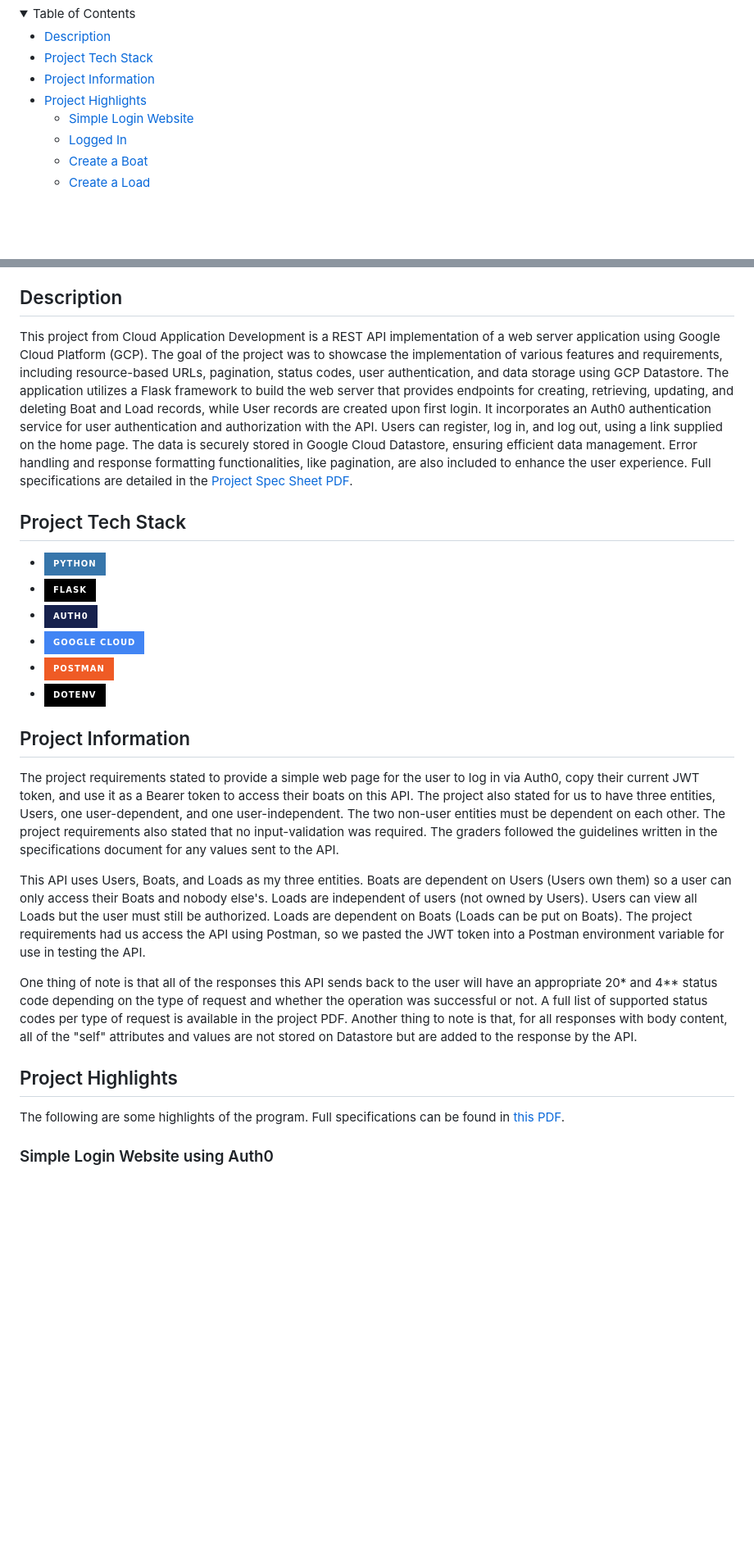
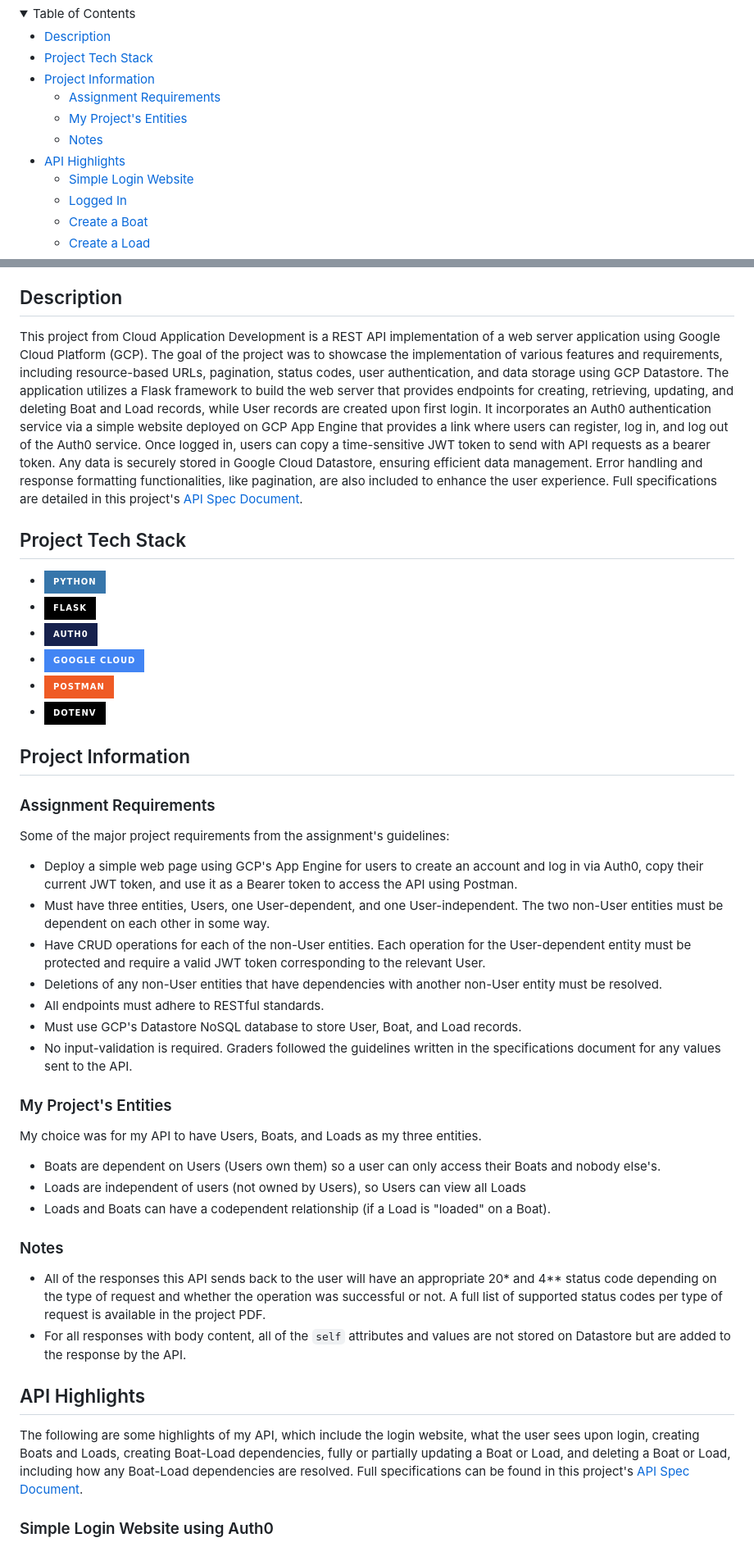
Before and after one commit to lubranoa/CS493-Portfolio-Project, a Markdown page: README.md, 2 parts joined by grey strips. Shown at 82% size. GitHub-like rendering; folded sections open; badges without logos; blank space fills up the shorter version.

Commit message:
Restructure project information section

```diff
--- a/README.md
+++ b/README.md
@@ -15,7 +15,10 @@
   - [Description](#description)
   - [Project Tech Stack](#project-tech-stack)
   - [Project Information](#project-information)
-  - [Project Highlights](#project-highlights)
+    - [Assignment Requirements](#assignment-requirements)
+    - [My Project's Entities](#my-projects-entities)
+    - [Notes](#notes)
+  - [API Highlights](#api-highlights)
     - [Simple Login Website](#simple-login-website-using-auth0)
     - [Logged In](#logged-in)
     - [Create a Boat](#create-a-boat-create-user-boat-dependency)
@@ -38,25 +41,39 @@
 </details>
 
 ## Description
-This project from Cloud Application Development is a REST API implementation of a web server application using Google Cloud Platform (GCP). The goal of the project was to showcase the implementation of various features and requirements, including resource-based URLs, pagination, status codes, user authentication, and data storage using GCP Datastore. The application utilizes a Flask framework to build the web server that provides endpoints for creating, retrieving, updating, and deleting Boat and Load records, while User records are created upon first login. It incorporates an Auth0 authentication service for user authentication and authorization with the API. Users can register, log in, and log out, using a link supplied on the home page. The data is securely stored in Google Cloud Datastore, ensuring efficient data management. Error handling and response formatting functionalities, like pagination, are also included to enhance the user experience. Full specifications are detailed in the [Project Spec Sheet PDF](/assets/documents/lubranoa_project.pdf).
+This project from Cloud Application Development is a REST API implementation of a web server application using Google Cloud Platform (GCP). The goal of the project was to showcase the implementation of various features and requirements, including resource-based URLs, pagination, status codes, user authentication, and data storage using GCP Datastore. The application utilizes a Flask framework to build the web server that provides endpoints for creating, retrieving, updating, and deleting Boat and Load records, while User records are created upon first login. It incorporates an Auth0 authentication service via a simple website deployed on GCP App Engine that provides a link where users can register, log in, and log out of the Auth0 service. Once logged in, users can copy a time-sensitive JWT token to send with API requests as a bearer token. Any data is securely stored in Google Cloud Datastore, ensuring efficient data management. Error handling and response formatting functionalities, like pagination, are also included to enhance the user experience. Full specifications are detailed in this project's [API Spec Document](/assets/documents/lubranoa_project.pdf).
 
 ## Project Tech Stack
-   * [![Python][Python]][Python-url]
-   * [![Flask][Flask]][Flask-url]
-   * [![Auth0][Auth0]][Auth0-url]
-   * [![Google Cloud][Google-cloud]][Google-cloud-url]
-   * [![Postman][Postman]][Postman-url]
-   * [![Dotenv][Dotenv]][Dotenv-url]
+   - [![Python][Python]][Python-url]
+   - [![Flask][Flask]][Flask-url]
+   - [![Auth0][Auth0]][Auth0-url]
+   - [![Google Cloud][Google-cloud]][Google-cloud-url]
+   - [![Postman][Postman]][Postman-url]
+   - [![Dotenv][Dotenv]][Dotenv-url]
 
 ## Project Information
-The project requirements stated to provide a simple web page for the user to log in via Auth0, copy their current JWT token, and use it as a Bearer token to access their boats on this API. The project also stated for us to have three entities, Users, one user-dependent, and one user-independent. The two non-user entities must be dependent on each other. The project requirements also stated that no input-validation was required. The graders followed the guidelines written in the specifications document for any values sent to the API.
+### Assignment Requirements
+Some of the major project requirements from the assignment's guidelines:
+   - Deploy a simple web page using GCP's App Engine for users to create an account and log in via Auth0, copy their current JWT token, and use it as a Bearer token to access the API using Postman.
+   - Must have three entities, Users, one User-dependent, and one User-independent. The two non-User entities must be dependent on each other in some way.
+   - Have CRUD operations for each of the non-User entities. Each operation for the User-dependent entity must be protected and require a valid JWT token corresponding to the relevant User.
+   - Deletions of any non-User entities that have dependencies with another non-User entity must be resolved.
+   - All endpoints must adhere to RESTful standards.
+   - Must use GCP's Datastore NoSQL database to store User, Boat, and Load records.
+   - No input-validation is required. Graders followed the guidelines written in the specifications document for any values sent to the API.
 
-This API uses Users, Boats, and Loads as my three entities. Boats are dependent on Users (Users own them) so a user can only access their Boats and nobody else's. Loads are independent of users (not owned by Users). Users can view all Loads but the user must still be authorized. Loads are dependent on Boats (Loads can be put on Boats). The project requirements had us access the API using Postman, so we pasted the JWT token into a Postman environment variable for use in testing the API.
+### My Project's Entities
+My choice was for my API to have Users, Boats, and Loads as my three entities.
+  - Boats are dependent on Users (Users own them) so a user can only access their Boats and nobody else's.
+  - Loads are independent of users (not owned by Users), so Users can view all Loads
+  - Loads and Boats can have a codependent relationship (if a Load is "loaded" on a Boat).
 
-One thing of note is that all of the responses this API sends back to the user will have an appropriate 20* and 4** status code depending on the type of request and whether the operation was successful or not. A full list of supported status codes per type of request is available in the project PDF. Another thing to note is that, for all responses with body content, all of the "self" attributes and values are not stored on Datastore but are added to the response by the API.
+### Notes
+   - All of the responses this API sends back to the user will have an appropriate 20* and 4** status code depending on the type of request and whether the operation was successful or not. A full list of supported status codes per type of request is available in the project PDF.
+   - For all responses with body content, all of the `self` attributes and values are not stored on Datastore but are added to the response by the API.
 
-## Project Highlights
-The following are some highlights of the program. Full specifications can be found in [this PDF](/assets/documents/lubranoa_project.pdf).
+## API Highlights
+The following are some highlights of my API, which include the login website, what the user sees upon login, creating Boats and Loads, creating Boat-Load dependencies, fully or partially updating a Boat or Load, and deleting a Boat or Load, including how any Boat-Load dependencies are resolved. Full specifications can be found in this project's [API Spec Document](/assets/documents/lubranoa_project.pdf).
 
 ### Simple Login Website using Auth0
 
```
Also changed, not shown: other parts of README.md (+3 -3 lines).
